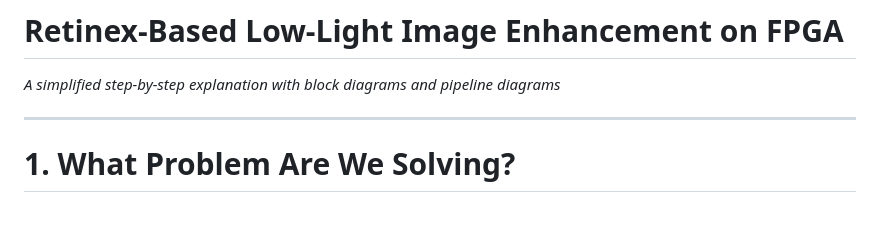
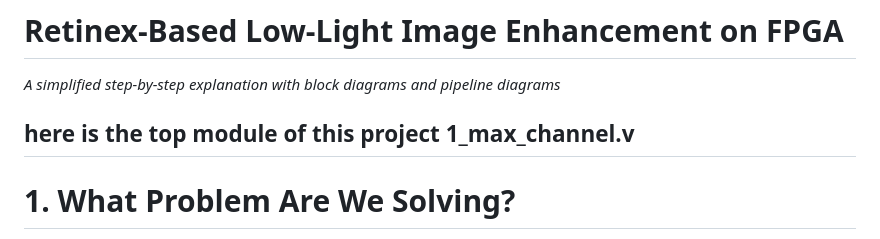
Before and after one commit to toneywilliams-ux/Retinex_project, a Markdown page: README.md, the part around the change. Rendered like a GitHub page; blank space fills up the shorter version.

```diff
--- a/README.md
+++ b/README.md
@@ -2,6 +2,8 @@
 
 *A simplified step‑by‑step explanation with block diagrams and pipeline diagrams*
 
+
+here is the top module of this project 1_max_channel.v
 ---
 
 # 1. What Problem Are We Solving?
```
